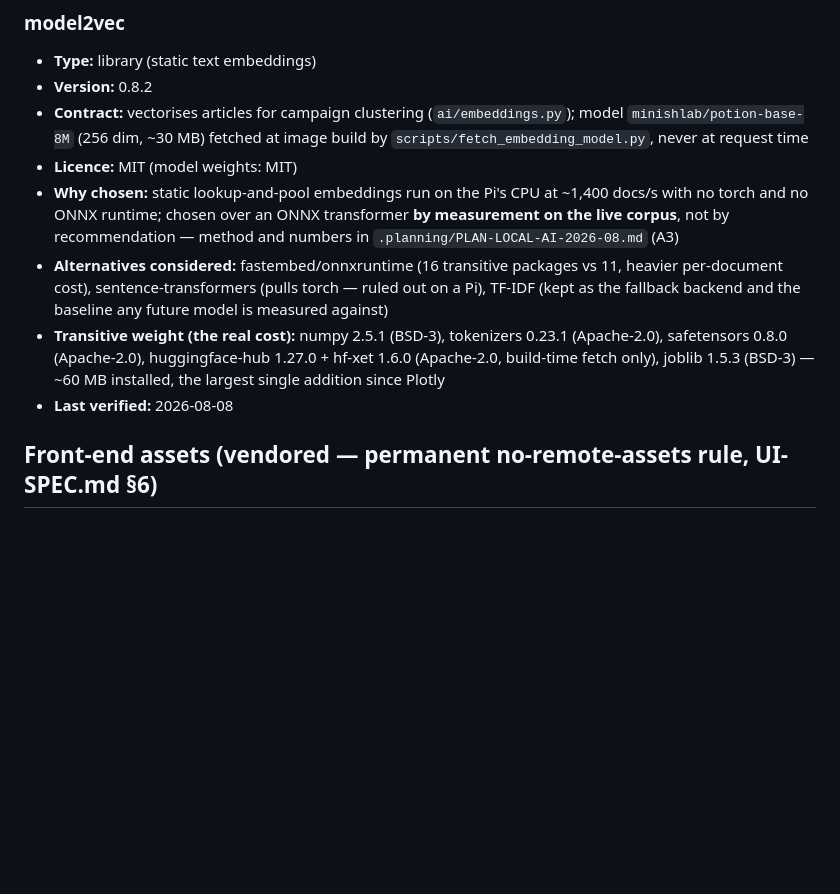
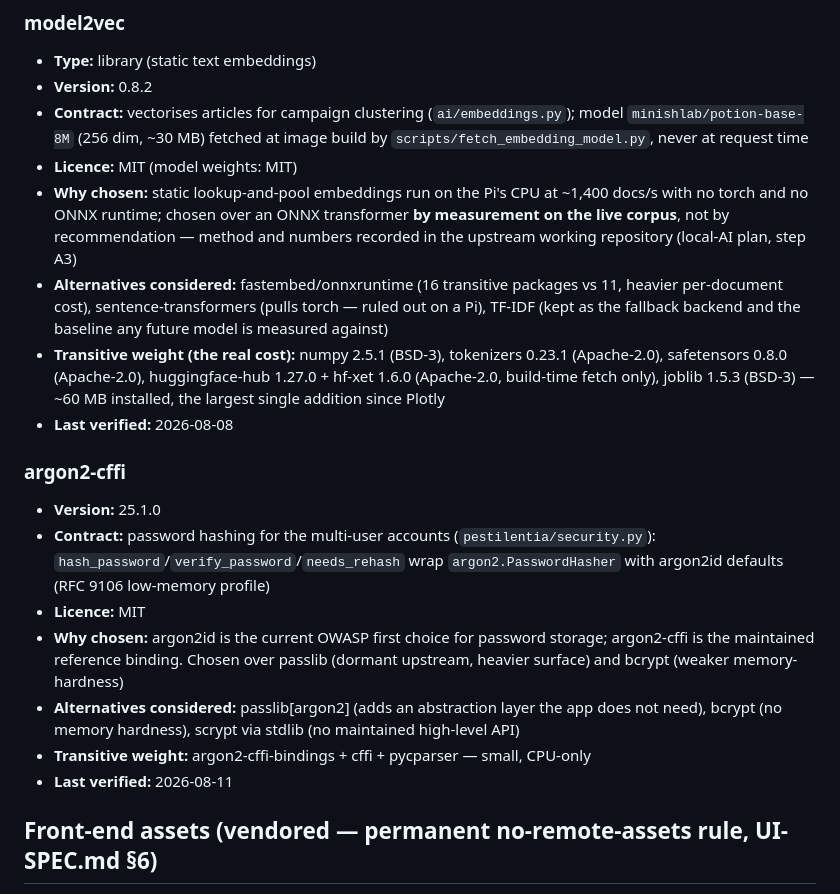
Before and after one commit to SOsintOps/elementary-CTI, a Markdown page: DEPENDENCIES.md, the part around the change. GitHub-like rendering; blank space fills up the shorter version.

Commit message:
docs(deps): document argon2-cffi; restore the public phrasing clobbered by today's sync

```diff
--- a/DEPENDENCIES.md
+++ b/DEPENDENCIES.md
@@ -81,10 +81,20 @@
 - **Version:** 0.8.2
 - **Contract:** vectorises articles for campaign clustering (`ai/embeddings.py`); model `minishlab/potion-base-8M` (256 dim, ~30 MB) fetched at image build by `scripts/fetch_embedding_model.py`, never at request time
 - **Licence:** MIT (model weights: MIT)
-- **Why chosen:** static lookup-and-pool embeddings run on the Pi's CPU at ~1,400 docs/s with no torch and no ONNX runtime; chosen over an ONNX transformer **by measurement on the live corpus**, not by recommendation — method and numbers in `.planning/PLAN-LOCAL-AI-2026-08.md` (A3)
+- **Why chosen:** static lookup-and-pool embeddings run on the Pi's CPU at ~1,400 docs/s with no torch and no ONNX runtime; chosen over an ONNX transformer **by measurement on the live corpus**, not by recommendation — method and numbers recorded in the upstream working repository (local-AI plan, step A3)
 - **Alternatives considered:** fastembed/onnxruntime (16 transitive packages vs 11, heavier per-document cost), sentence-transformers (pulls torch — ruled out on a Pi), TF-IDF (kept as the fallback backend and the baseline any future model is measured against)
 - **Transitive weight (the real cost):** numpy 2.5.1 (BSD-3), tokenizers 0.23.1 (Apache-2.0), safetensors 0.8.0 (Apache-2.0), huggingface-hub 1.27.0 + hf-xet 1.6.0 (Apache-2.0, build-time fetch only), joblib 1.5.3 (BSD-3) — ~60 MB installed, the largest single addition since Plotly
 - **Last verified:** 2026-08-08
+
+### argon2-cffi
+
+- **Version:** 25.1.0
+- **Contract:** password hashing for the multi-user accounts (`pestilentia/security.py`): `hash_password`/`verify_password`/`needs_rehash` wrap `argon2.PasswordHasher` with argon2id defaults (RFC 9106 low-memory profile)
+- **Licence:** MIT
+- **Why chosen:** argon2id is the current OWASP first choice for password storage; argon2-cffi is the maintained reference binding. Chosen over passlib (dormant upstream, heavier surface) and bcrypt (weaker memory-hardness)
+- **Alternatives considered:** passlib[argon2] (adds an abstraction layer the app does not need), bcrypt (no memory hardness), scrypt via stdlib (no maintained high-level API)
+- **Transitive weight:** argon2-cffi-bindings + cffi + pycparser — small, CPU-only
+- **Last verified:** 2026-08-11
 
 ## Front-end assets (vendored — permanent no-remote-assets rule, UI-SPEC.md §6)
 
```
